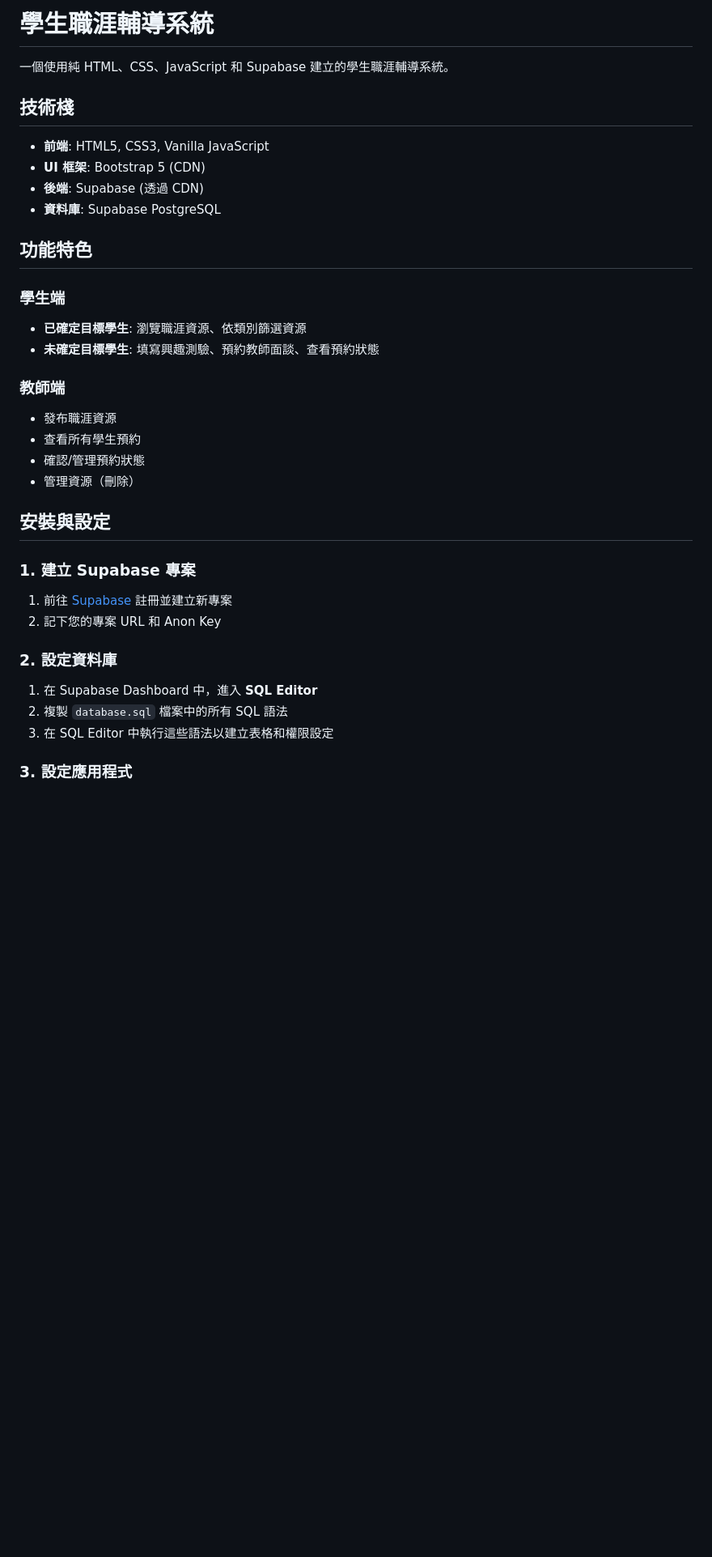
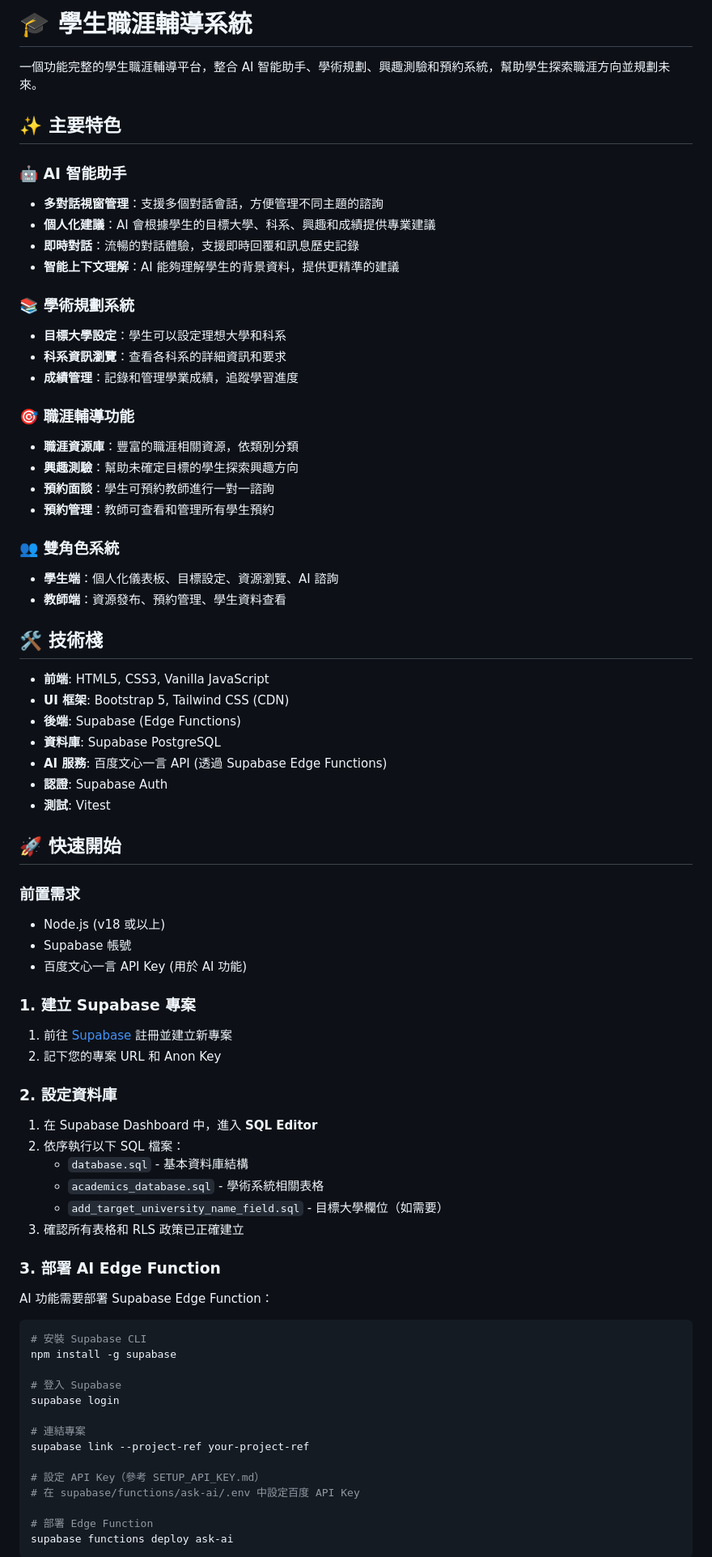
Before and after one commit to Le0LeoLeo/career-guidance-system, a Markdown page: README.md, the part around the change printed below. Shown: that part at 81% size. GitHub-like rendering; blank space fills up the shorter version.

Commit message:
docs: Update README.md with comprehensive features and documentation links

````diff
--- a/README.md
+++ b/README.md
@@ -1,27 +1,47 @@
-# 學生職涯輔導系統
+# 🎓 學生職涯輔導系統
 
-一個使用純 HTML、CSS、JavaScript 和 Supabase 建立的學生職涯輔導系統。
+一個功能完整的學生職涯輔導平台，整合 AI 智能助手、學術規劃、興趣測驗和預約系統，幫助學生探索職涯方向並規劃未來。
 
-## 技術棧
+## ✨ 主要特色
+
+### 🤖 AI 智能助手
+- **多對話視窗管理**：支援多個對話會話，方便管理不同主題的諮詢
+- **個人化建議**：AI 會根據學生的目標大學、科系、興趣和成績提供專業建議
+- **即時對話**：流暢的對話體驗，支援即時回覆和訊息歷史記錄
+- **智能上下文理解**：AI 能夠理解學生的背景資料，提供更精準的建議
+
+### 📚 學術規劃系統
+- **目標大學設定**：學生可以設定理想大學和科系
+- **科系資訊瀏覽**：查看各科系的詳細資訊和要求
+- **成績管理**：記錄和管理學業成績，追蹤學習進度
+
+### 🎯 職涯輔導功能
+- **職涯資源庫**：豐富的職涯相關資源，依類別分類
+- **興趣測驗**：幫助未確定目標的學生探索興趣方向
+- **預約面談**：學生可預約教師進行一對一諮詢
+- **預約管理**：教師可查看和管理所有學生預約
+
+### 👥 雙角色系統
+- **學生端**：個人化儀表板、目標設定、資源瀏覽、AI 諮詢
+- **教師端**：資源發布、預約管理、學生資料查看
+
+## 🛠️ 技術棧
 
 - **前端**: HTML5, CSS3, Vanilla JavaScript
-- **UI 框架**: Bootstrap 5 (CDN)
-- **後端**: Supabase (透過 CDN)
+- **UI 框架**: Bootstrap 5, Tailwind CSS (CDN)
+- **後端**: Supabase (Edge Functions)
 - **資料庫**: Supabase PostgreSQL
+- **AI 服務**: 百度文心一言 API (透過 Supabase Edge Functions)
+- **認證**: Supabase Auth
+- **測試**: Vitest
 
-## 功能特色
+## 🚀 快速開始
 
-### 學生端
-- **已確定目標學生**: 瀏覽職涯資源、依類別篩選資源
-- **未確定目標學生**: 填寫興趣測驗、預約教師面談、查看預約狀態
+### 前置需求
 
-### 教師端
-- 發布職涯資源
-- 查看所有學生預約
-- 確認/管理預約狀態
-- 管理資源（刪除）
-
-## 安裝與設定
+- Node.js (v18 或以上)
+- Supabase 帳號
+- 百度文心一言 API Key (用於 AI 功能)
 
 ### 1. 建立 Supabase 專案
 
@@ -31,7 +51,30 @@
 ### 2. 設定資料庫
 
 1. 在 Supabase Dashboard 中，進入 **SQL Editor**
-2. 複製 `database.sql` 檔案中的所有 SQL 語法
-3. 在 SQL Editor 中執行這些語法以建立表格和權限設定
+2. 依序執行以下 SQL 檔案：
+   - `database.sql` - 基本資料庫結構
+   - `academics_database.sql` - 學術系統相關表格
+   - `add_target_university_name_field.sql` - 目標大學欄位（如需要）
+3. 確認所有表格和 RLS 政策已正確建立
 
-### 3. 設定應用程式
+### 3. 部署 AI Edge Function
+
+AI 功能需要部署 Supabase Edge Function：
+
+```bash
+# 安裝 Supabase CLI
+npm install -g supabase
+
+# 登入 Supabase
+supabase login
+
+# 連結專案
+supabase link --project-ref your-project-ref
+
+# 設定 API Key（參考 SETUP_API_KEY.md）
+# 在 supabase/functions/ask-ai/.env 中設定百度 API Key
+
+# 部署 Edge Function
+supabase functions deploy ask-ai
+```
+
````
Also changed, not shown: other parts of README.md (+204 -53 lines).
